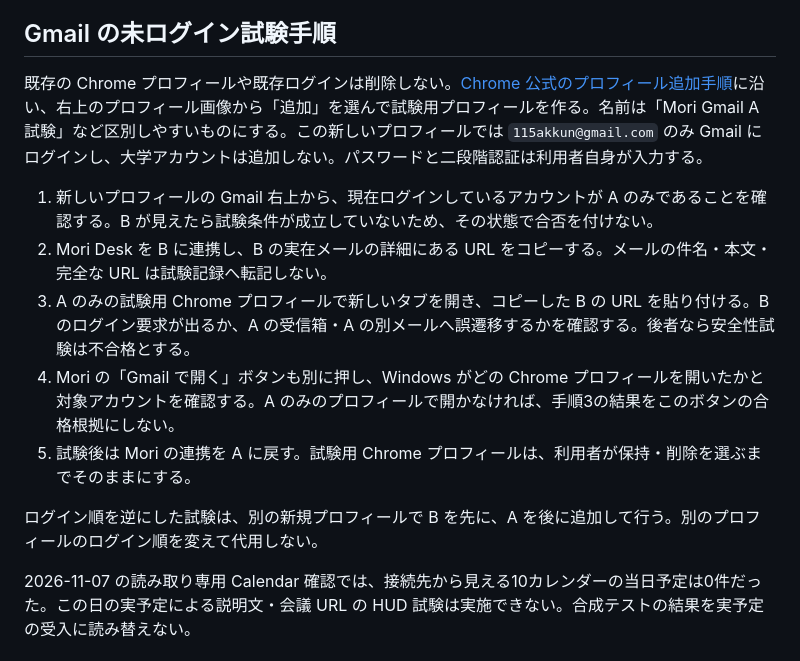
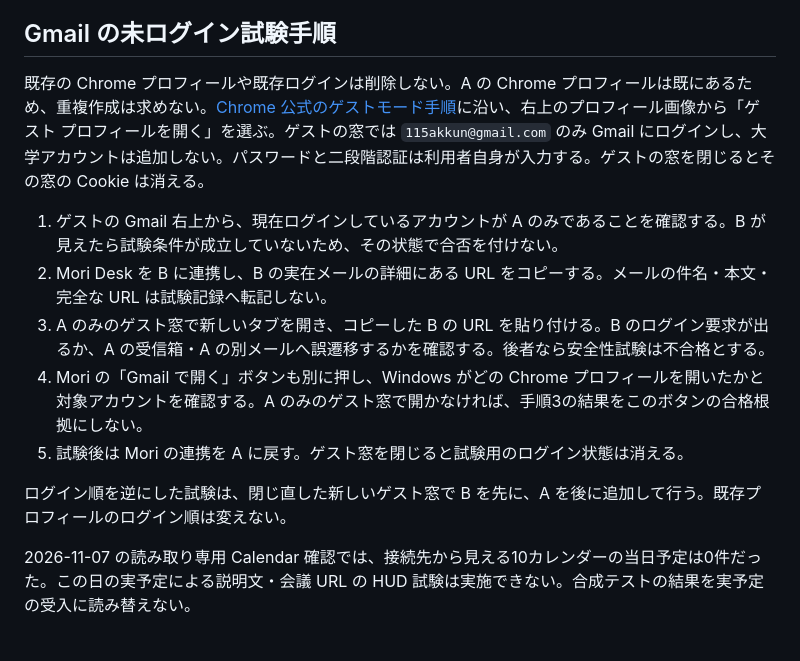
Before and after one commit to kaduiro/mori-desk, a Markdown page: docs/windows-installed-trial-20261106-ja.md, the part around the change. GitHub-like rendering.

Commit message:
Use guest Chrome session for isolated Gmail link trial

```diff
--- a/docs/windows-installed-trial-20261106-ja.md
+++ b/docs/windows-installed-trial-20261106-ja.md
@@ -40,14 +40,14 @@
 
 ## Gmail の未ログイン試験手順
 
-既存の Chrome プロフィールや既存ログインは削除しない。[Chrome 公式のプロフィール追加手順](https://support.google.com/chrome/answer/2364824)に沿い、右上のプロフィール画像から「追加」を選んで試験用プロフィールを作る。名前は「Mori Gmail A 試験」など区別しやすいものにする。この新しいプロフィールでは `115akkun@gmail.com` のみ Gmail にログインし、大学アカウントは追加しない。パスワードと二段階認証は利用者自身が入力する。
+既存の Chrome プロフィールや既存ログインは削除しない。A の Chrome プロフィールは既にあるため、重複作成は求めない。[Chrome 公式のゲストモード手順](https://support.google.com/chrome/answer/6130773)に沿い、右上のプロフィール画像から「ゲスト プロフィールを開く」を選ぶ。ゲストの窓では `115akkun@gmail.com` のみ Gmail にログインし、大学アカウントは追加しない。パスワードと二段階認証は利用者自身が入力する。ゲストの窓を閉じるとその窓の Cookie は消える。
 
-1. 新しいプロフィールの Gmail 右上から、現在ログインしているアカウントが A のみであることを確認する。B が見えたら試験条件が成立していないため、その状態で合否を付けない。
+1. ゲストの Gmail 右上から、現在ログインしているアカウントが A のみであることを確認する。B が見えたら試験条件が成立していないため、その状態で合否を付けない。
 2. Mori Desk を B に連携し、B の実在メールの詳細にある URL をコピーする。メールの件名・本文・完全な URL は試験記録へ転記しない。
-3. A のみの試験用 Chrome プロフィールで新しいタブを開き、コピーした B の URL を貼り付ける。B のログイン要求が出るか、A の受信箱・A の別メールへ誤遷移するかを確認する。後者なら安全性試験は不合格とする。
-4. Mori の「Gmail で開く」ボタンも別に押し、Windows がどの Chrome プロフィールを開いたかと対象アカウントを確認する。A のみのプロフィールで開かなければ、手順3の結果をこのボタンの合格根拠にしない。
-5. 試験後は Mori の連携を A に戻す。試験用 Chrome プロフィールは、利用者が保持・削除を選ぶまでそのままにする。
+3. A のみのゲスト窓で新しいタブを開き、コピーした B の URL を貼り付ける。B のログイン要求が出るか、A の受信箱・A の別メールへ誤遷移するかを確認する。後者なら安全性試験は不合格とする。
+4. Mori の「Gmail で開く」ボタンも別に押し、Windows がどの Chrome プロフィールを開いたかと対象アカウントを確認する。A のみのゲスト窓で開かなければ、手順3の結果をこのボタンの合格根拠にしない。
+5. 試験後は Mori の連携を A に戻す。ゲスト窓を閉じると試験用のログイン状態は消える。
 
-ログイン順を逆にした試験は、別の新規プロフィールで B を先に、A を後に追加して行う。別のプロフィールのログイン順を変えて代用しない。
+ログイン順を逆にした試験は、閉じ直した新しいゲスト窓で B を先に、A を後に追加して行う。既存プロフィールのログイン順は変えない。
 
 2026-11-07 の読み取り専用 Calendar 確認では、接続先から見える10カレンダーの当日予定は0件だった。この日の実予定による説明文・会議 URL の HUD 試験は実施できない。合成テストの結果を実予定の受入に読み替えない。
```
